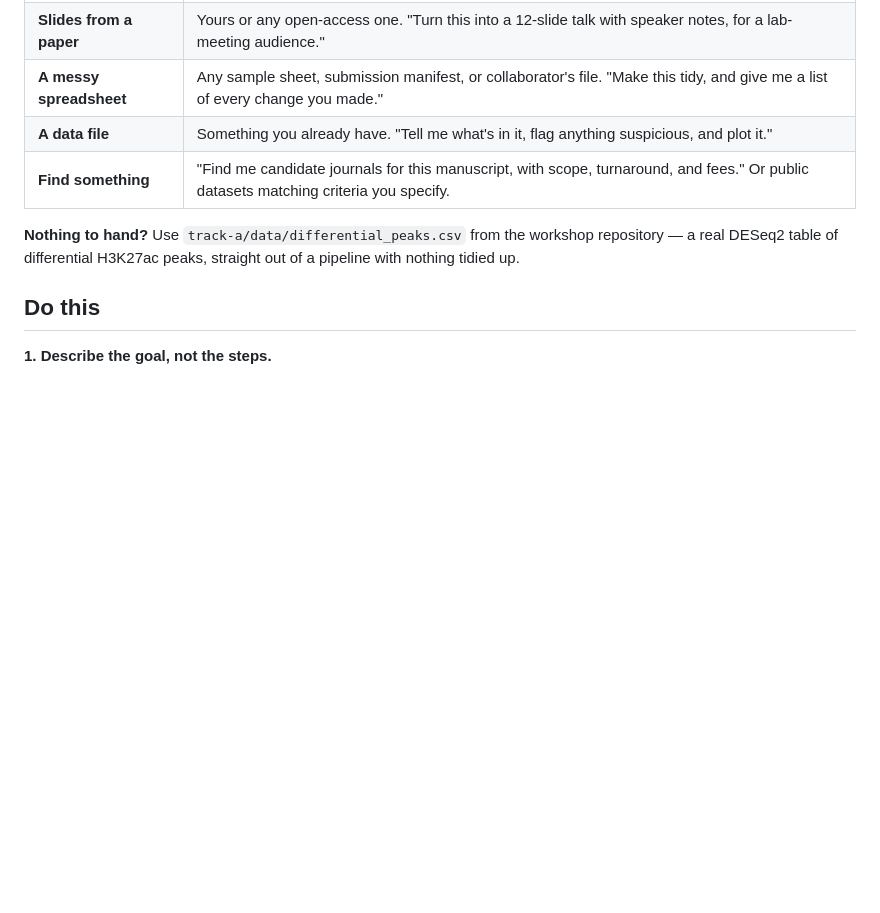
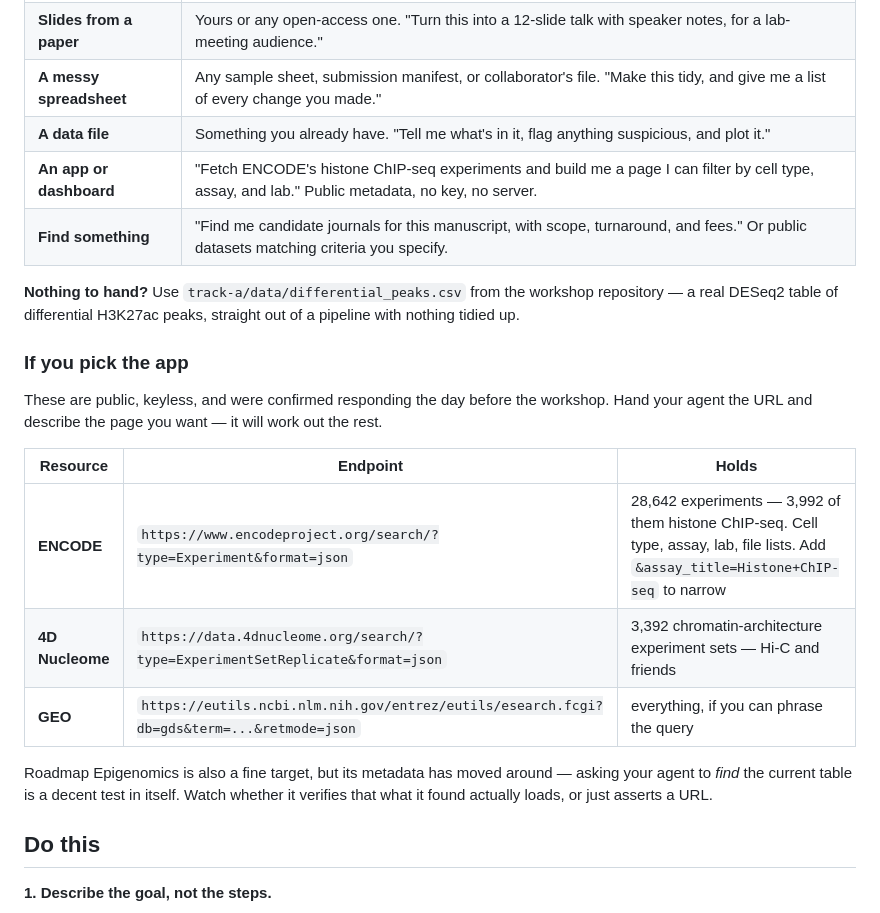
Before and after one commit to seandavi/2026-penn-epigen-agentic-workshop, a Markdown page: exercises/exercise-1-first-contact.md, the part around the change. GitHub-like rendering; blank space fills up the shorter version.

Commit message:
Add building an app to the exercise menus
A dashboard over public epigenomics metadata, with three endpoints
verified keyless and live: ENCODE (28,642 experiments, 3,992 histone
ChIP-seq), 4D Nucleome (3,392 experiment sets), GEO via E-utilities.

Roadmap Epigenomics is named without a URL on purpose — the canonical
metadata table 404s, so finding the current one is set as part of the
task, and whether the agent verifies its answer loads is the tell.

Co-Authored-By: Claude Opus 5 <noreply@anthropic.com>

```diff
--- a/exercises/exercise-1-first-contact.md
+++ b/exercises/exercise-1-first-contact.md
@@ -16,11 +16,27 @@ to do and haven't. Nothing here needs you to write code.
 | **Slides from a paper** | Yours or any open-access one. "Turn this into a 12-slide talk with speaker notes, for a lab-meeting audience." |
 | **A messy spreadsheet** | Any sample sheet, submission manifest, or collaborator's file. "Make this tidy, and give me a list of every change you made." |
 | **A data file** | Something you already have. "Tell me what's in it, flag anything suspicious, and plot it." |
+| **An app or dashboard** | "Fetch ENCODE's histone ChIP-seq experiments and build me a page I can filter by cell type, assay, and lab." Public metadata, no key, no server. |
 | **Find something** | "Find me candidate journals for this manuscript, with scope, turnaround, and fees." Or public datasets matching criteria you specify. |
 
 **Nothing to hand?** Use `track-a/data/differential_peaks.csv` from the workshop repository
 — a real DESeq2 table of differential H3K27ac peaks, straight out of a pipeline with
 nothing tidied up.
+
+### If you pick the app
+
+These are public, keyless, and were confirmed responding the day before the workshop.
+Hand your agent the URL and describe the page you want — it will work out the rest.
+
+| Resource | Endpoint | Holds |
+|---|---|---|
+| **ENCODE** | `https://www.encodeproject.org/search/?type=Experiment&format=json` | 28,642 experiments — 3,992 of them histone ChIP-seq. Cell type, assay, lab, file lists. Add `&assay_title=Histone+ChIP-seq` to narrow |
+| **4D Nucleome** | `https://data.4dnucleome.org/search/?type=ExperimentSetReplicate&format=json` | 3,392 chromatin-architecture experiment sets — Hi-C and friends |
+| **GEO** | `https://eutils.ncbi.nlm.nih.gov/entrez/eutils/esearch.fcgi?db=gds&term=...&retmode=json` | everything, if you can phrase the query |
+
+Roadmap Epigenomics is also a fine target, but its metadata has moved around — asking
+your agent to *find* the current table is a decent test in itself. Watch whether it
+verifies that what it found actually loads, or just asserts a URL.
 
 ## Do this
 
```
Also changed, not shown: exercises/exercise-2-teach-the-agent.md (+1 -0 lines).
